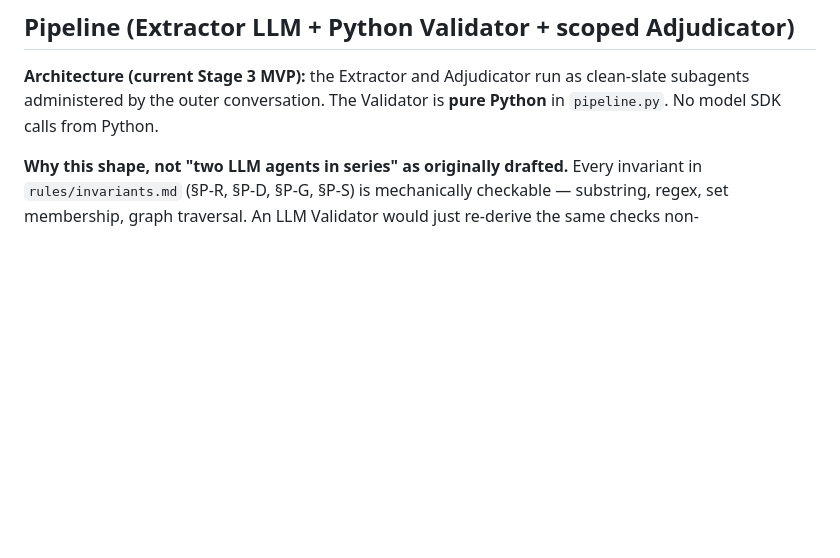
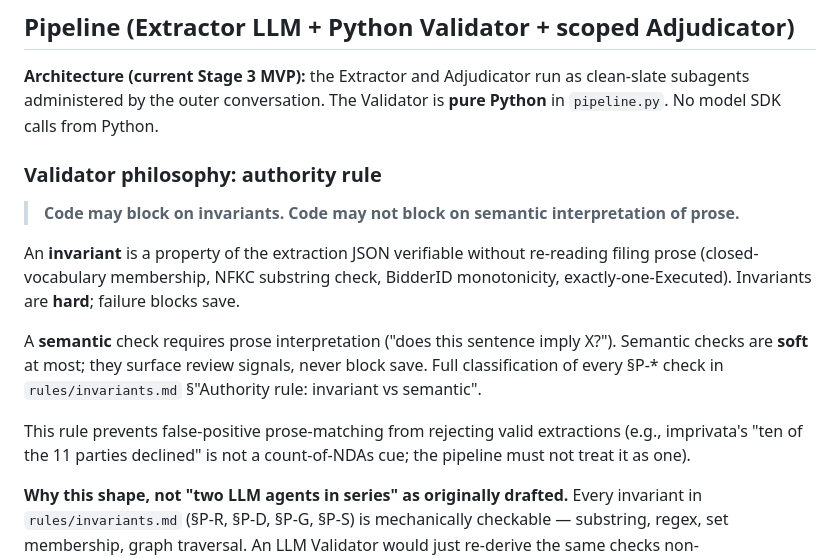
Before and after one commit to AustinJunyuLi/SEC_extract, a Markdown page: SKILL.md, the part around the change. Rendered like a GitHub page; blank space fills up the shorter version.

```diff
--- a/SKILL.md
+++ b/SKILL.md
@@ -30,6 +30,25 @@ flag used downstream by `scoring/diff.py`.
 **Architecture (current Stage 3 MVP):** the Extractor and Adjudicator run as
 clean-slate subagents administered by the outer conversation. The Validator
 is **pure Python** in `pipeline.py`. No model SDK calls from Python.
+
+### Validator philosophy: authority rule
+
+> **Code may block on invariants. Code may not block on semantic
+> interpretation of prose.**
+
+An **invariant** is a property of the extraction JSON verifiable without
+re-reading filing prose (closed-vocabulary membership, NFKC substring
+check, BidderID monotonicity, exactly-one-Executed). Invariants are
+**hard**; failure blocks save.
+
+A **semantic** check requires prose interpretation ("does this sentence
+imply X?"). Semantic checks are **soft** at most; they surface review
+signals, never block save. Full classification of every §P-* check in
+`rules/invariants.md` §"Authority rule: invariant vs semantic".
+
+This rule prevents false-positive prose-matching from rejecting valid
+extractions (e.g., imprivata's "ten of the 11 parties declined" is not
+a count-of-NDAs cue; the pipeline must not treat it as one).
 
 **Why this shape, not "two LLM agents in series" as originally drafted.**
 Every invariant in `rules/invariants.md` (§P-R, §P-D, §P-G, §P-S) is
```
Also changed, not shown: rules/invariants.md (+74 -0 lines).
